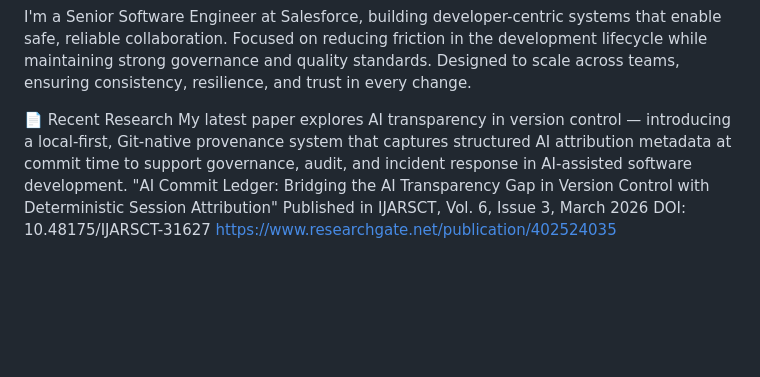
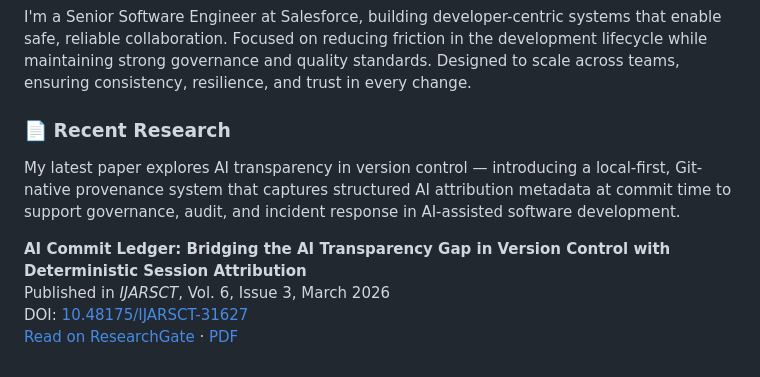
Before and after one commit to piyushgaikwad/profile-page, a Markdown page: docs/about.md, the part around the change. GitHub-like rendering; blank space fills up the shorter version.

```diff
--- a/docs/about.md
+++ b/docs/about.md
@@ -36,9 +36,16 @@
 
 I'm a Senior Software Engineer at Salesforce, building developer-centric systems that enable safe, reliable collaboration. Focused on reducing friction in the development lifecycle while maintaining strong governance and quality standards. Designed to scale across teams, ensuring consistency, resilience, and trust in every change.
 
-📄 Recent Research
-My latest paper explores AI transparency in version control — introducing a local-first, Git-native provenance system that captures structured AI attribution metadata at commit time to support governance, audit, and incident response in AI-assisted software development.
-"AI Commit Ledger: Bridging the AI Transparency Gap in Version Control with Deterministic Session Attribution"
-Published in IJARSCT, Vol. 6, Issue 3, March 2026
-DOI: 10.48175/IJARSCT-31627
-https://www.researchgate.net/publication/402524035
+<h3>📄 Recent Research</h3>
+
+  <p>
+    My latest paper explores AI transparency in version control — introducing a local-first, Git-native provenance system that captures structured AI attribution metadata at commit time to support governance, audit, and incident response in AI-assisted software development.
+  </p>
+
+  <p>
+    <b>AI Commit Ledger: Bridging the AI Transparency Gap in Version Control with Deterministic Session Attribution</b><br>
+    Published in <i>IJARSCT</i>, Vol. 6, Issue 3, March 2026<br>
+    DOI: <a href="https://doi.org/10.48175/IJARSCT-31627">10.48175/IJARSCT-31627</a><br>
+    <a href="https://www.researchgate.net/publication/402524035_AI_Commit_Ledger_Bridging_the_AI_Transparency_Gap_in_Version_Control_with_Deterministic_Session_Attribution">Read on ResearchGate</a> ·
+    <a href="https://ijarsct.co.in/Paper31627.pdf">PDF</a>
+  </p>
```
